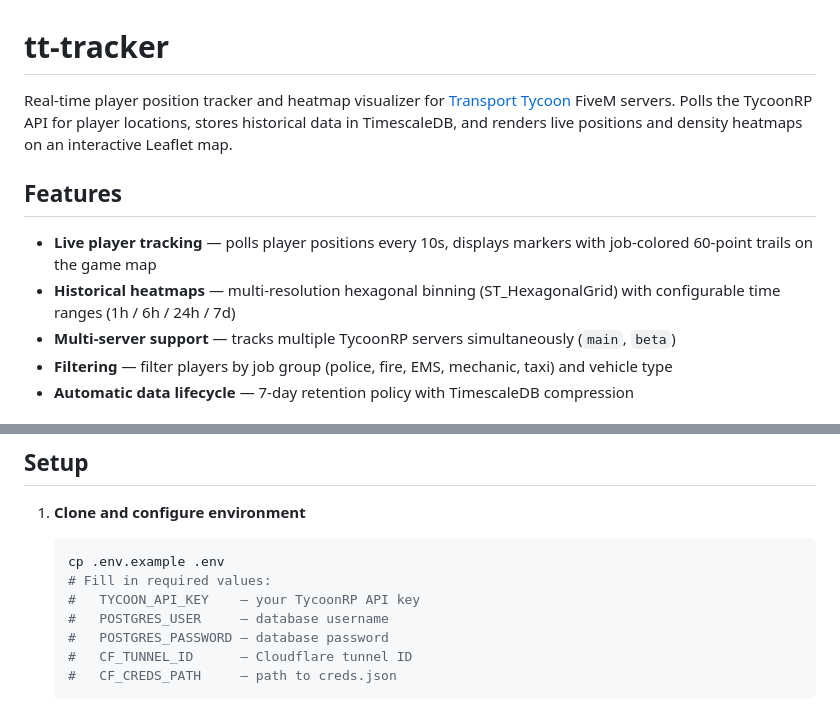
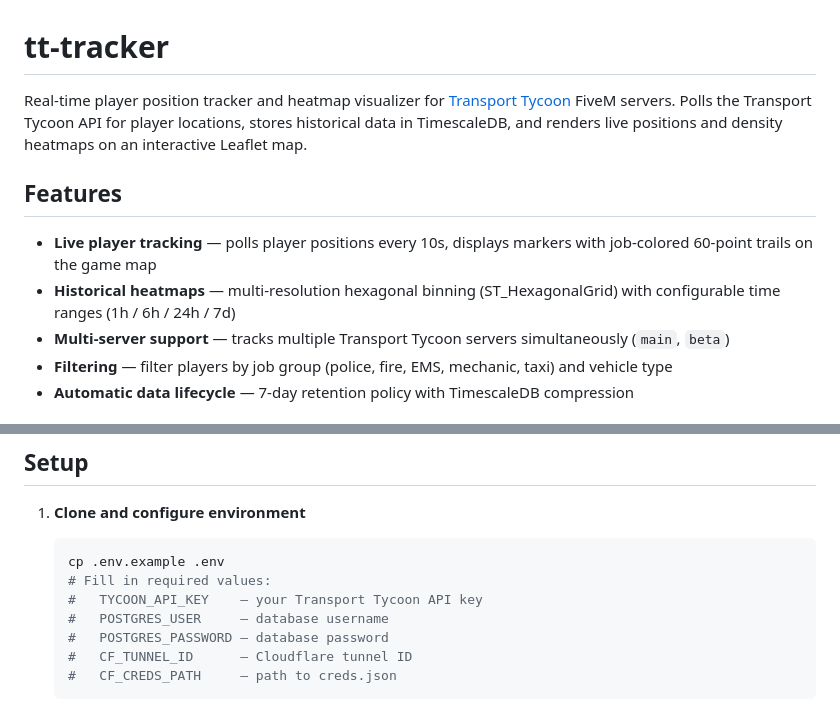
Before and after one commit to matthew-brough/tt_tracker, a Markdown page: README.md, 2 parts joined by grey strips. Rendered like a GitHub page.

Commit message:
Update README for Transport Tycoon API references

````diff
--- a/README.md
+++ b/README.md
@@ -1,12 +1,12 @@
 # tt-tracker
 
-Real-time player position tracker and heatmap visualizer for [Transport Tycoon](https://tycoon.community/) FiveM servers. Polls the TycoonRP API for player locations, stores historical data in TimescaleDB, and renders live positions and density heatmaps on an interactive Leaflet map.
+Real-time player position tracker and heatmap visualizer for [Transport Tycoon](https://tycoon.community/) FiveM servers. Polls the Transport Tycoon API for player locations, stores historical data in TimescaleDB, and renders live positions and density heatmaps on an interactive Leaflet map.
 
 ## Features
 
 - **Live player tracking** — polls player positions every 10s, displays markers with job-colored 60-point trails on the game map
 - **Historical heatmaps** — multi-resolution hexagonal binning (ST_HexagonalGrid) with configurable time ranges (1h / 6h / 24h / 7d)
-- **Multi-server support** — tracks multiple TycoonRP servers simultaneously (`main`, `beta`)
+- **Multi-server support** — tracks multiple Transport Tycoon servers simultaneously (`main`, `beta`)
 - **Filtering** — filter players by job group (police, fire, EMS, mechanic, taxi) and vehicle type
 - **Automatic data lifecycle** — 7-day retention policy with TimescaleDB compression
 
@@ -74,7 +74,7 @@ FiveM API ──▸ Collector ──▸ TimescaleDB (historical, 0d retention)
    ```bash
    cp .env.example .env
    # Fill in required values:
-   #   TYCOON_API_KEY    — your TycoonRP API key
+   #   TYCOON_API_KEY    — your Transport Tycoon API key
    #   POSTGRES_USER     — database username
    #   POSTGRES_PASSWORD — database password
    #   CF_TUNNEL_ID      — Cloudflare tunnel ID
````
